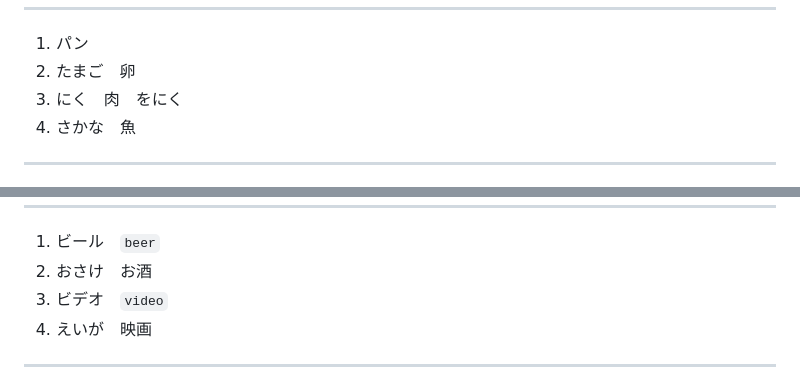
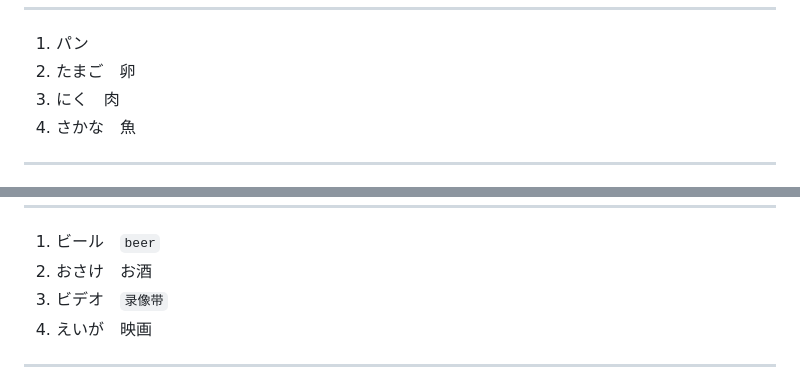
Before and after one commit to zzk13180/-, a Markdown page: い.md, 2 parts joined by grey strips. GitHub-like rendering.

Commit message:
ふくしゅう

```diff
--- a/い.md
+++ b/い.md
@@ -29,7 +29,7 @@
 
 1. パン
 2. たまご　卵
-3. にく　肉　をにく
+3. にく　肉
 4. さかな　魚
 
 ---
@@ -49,7 +49,7 @@
 
 1. ビール　`beer`
 2. おさけ　お酒
-3. ビデオ　`video`
+3. ビデオ　`录像带`
 4. えいが　映画
 
 ---
```
